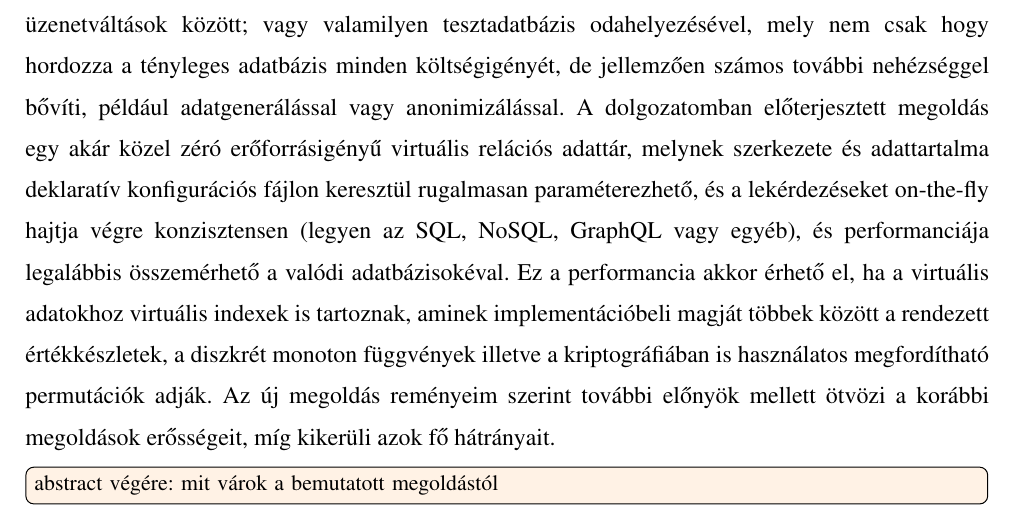
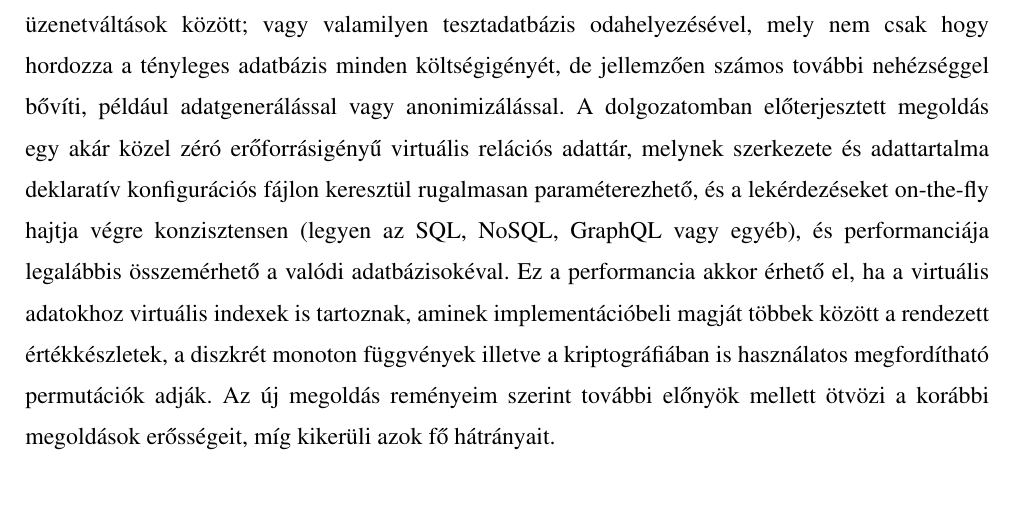
Before and after one commit to davidsusu/holodb-tdk, a LaTeX thesis (dolgozat/src/index.tex): part of page 7 of 31, cut so that both start at the same text. Compiled offline with pdfLaTeX.

Commit message:
Updated: 1 file changed, 2 deletions(-)
M  dolgozat/src/index.tex

```diff
--- a/dolgozat/src/index.tex
+++ b/dolgozat/src/index.tex
@@ -83,8 +83,6 @@ a diszkrét monoton függvények
 illetve a kriptográfiában is használatos megfordítható permutációk adják.
 Az új megoldás reményeim szerint további előnyök mellett ötvözi a korábbi megoldások erősségeit,
 míg kikerüli azok fő hátrányait.
-
-\todo[inline]{abstract végére: mit várok a bemutatott megoldástól}
 
 \end{abstract}
 
```
